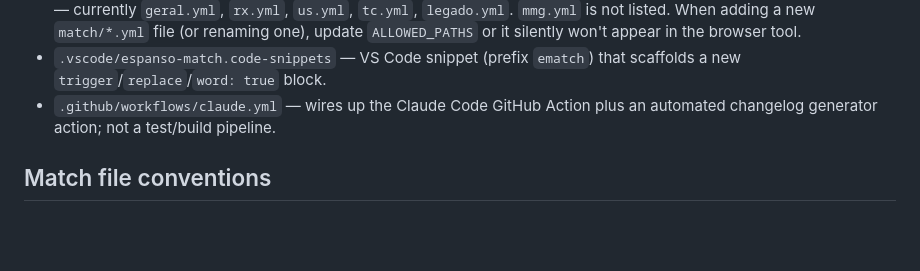
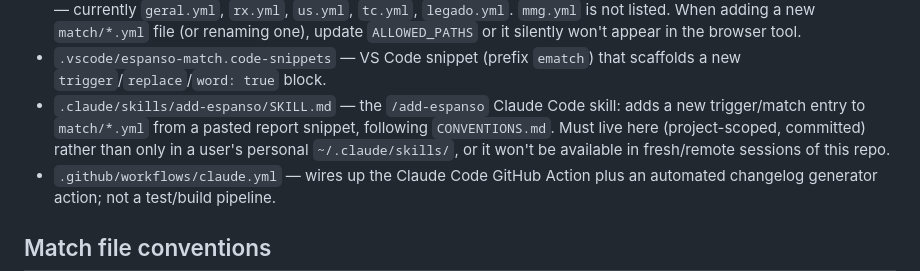
Before and after one commit to svrkd/espanso-rad, a Markdown page: CLAUDE.md, the part around the change. GitHub-like rendering; blank space fills up the shorter version.

Commit message:
Adiciona a skill /add-espanso ao repositório
A skill só existia em ~/.claude/skills (pessoal), fora do controle de
versão, então não estava disponível em sessões novas/remotas deste
repositório. Movendo para .claude/skills/ ela passa a ser carregada
como skill do projeto em qualquer sessão.

```diff
--- a/CLAUDE.md
+++ b/CLAUDE.md
@@ -24,6 +24,7 @@ This is **not** a software application — it's a personal [Espanso](https://esp
   - Run standalone, e.g. `python3 scripts/beeftext_to_espanso.py comboList.json ./out/`. Not invoked by CI or by each other.
 - `web/index.html` — a single self-contained static page (no build step) that lets you search/browse all triggers in a browser. It fetches raw YAML directly from GitHub (`raw.githubusercontent.com`) at load time and parses it client-side with `js-yaml`. **The list of files it indexes is hardcoded** in the `ALLOWED_PATHS` array near the top of the `<script>` block — currently `geral.yml`, `rx.yml`, `us.yml`, `tc.yml`, `legado.yml`. `mmg.yml` is not listed. When adding a new `match/*.yml` file (or renaming one), update `ALLOWED_PATHS` or it silently won't appear in the browser tool.
 - `.vscode/espanso-match.code-snippets` — VS Code snippet (prefix `ematch`) that scaffolds a new `trigger`/`replace`/`word: true` block.
+- `.claude/skills/add-espanso/SKILL.md` — the `/add-espanso` Claude Code skill: adds a new trigger/match entry to `match/*.yml` from a pasted report snippet, following `CONVENTIONS.md`. Must live here (project-scoped, committed) rather than only in a user's personal `~/.claude/skills/`, or it won't be available in fresh/remote sessions of this repo.
 - `.github/workflows/claude.yml` — wires up the Claude Code GitHub Action plus an automated changelog generator action; not a test/build pipeline.
 
 ## Match file conventions
```
Also changed, not shown: 1 other file.
